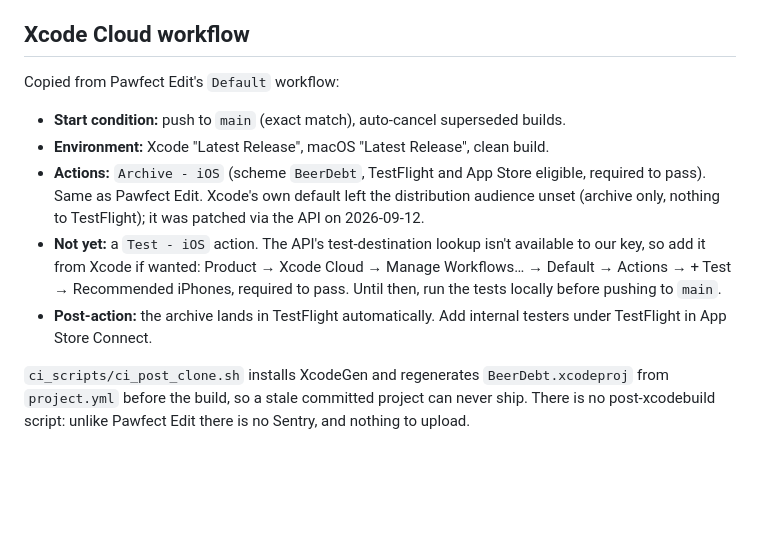
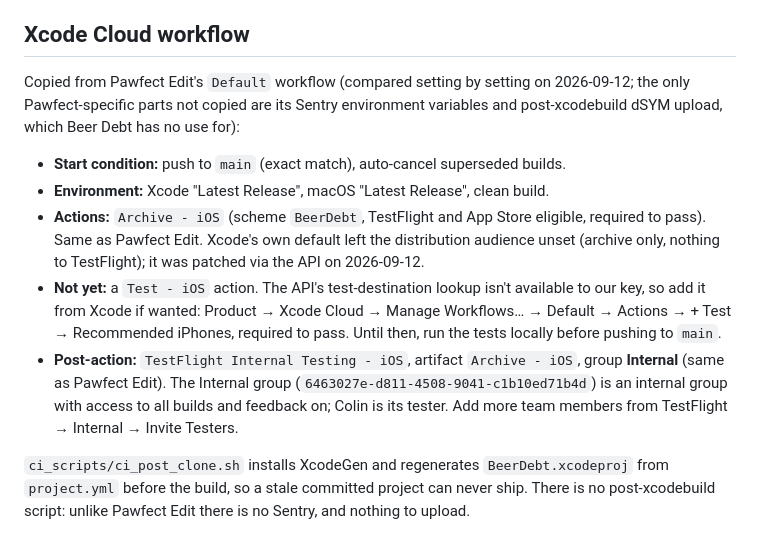
Before and after one commit to watsoncolin/beer-debt-ios, a Markdown page: docs/release.md, the part around the change. Rendered like a GitHub page; blank space fills up the shorter version.

Commit message:
Release notes: TestFlight post-action and Internal group
Co-Authored-By: Claude Fable 5.1 <noreply@anthropic.com>
Claude-Session: https://claude.ai/code/session_01UuDVJgUi2rwGKGLVfuAnt3

```diff
--- a/docs/release.md
+++ b/docs/release.md
@@ -20,7 +20,10 @@ App Review, not for internal TestFlight.
 
 ## Xcode Cloud workflow
 
-Copied from Pawfect Edit's `Default` workflow:
+Copied from Pawfect Edit's `Default` workflow (compared setting by setting on
+2026-09-12; the only Pawfect-specific parts not copied are its Sentry
+environment variables and post-xcodebuild dSYM upload, which Beer Debt has no
+use for):
 
 - **Start condition:** push to `main` (exact match), auto-cancel superseded
   builds.
@@ -33,8 +36,11 @@ Copied from Pawfect Edit's `Default` workflow:
   available to our key, so add it from Xcode if wanted: Product → Xcode Cloud →
   Manage Workflows… → Default → Actions → + Test → Recommended iPhones,
   required to pass. Until then, run the tests locally before pushing to `main`.
-- **Post-action:** the archive lands in TestFlight automatically. Add
-  internal testers under TestFlight in App Store Connect.
+- **Post-action:** `TestFlight Internal Testing - iOS`, artifact
+  `Archive - iOS`, group **Internal** (same as Pawfect Edit). The Internal
+  group (`6463027e-d811-4508-9041-c1b10ed71b4d`) is an internal group with
+  access to all builds and feedback on; Colin is its tester. Add more team
+  members from TestFlight → Internal → Invite Testers.
 
 `ci_scripts/ci_post_clone.sh` installs XcodeGen and regenerates
 `BeerDebt.xcodeproj` from `project.yml` before the build, so a stale
```
